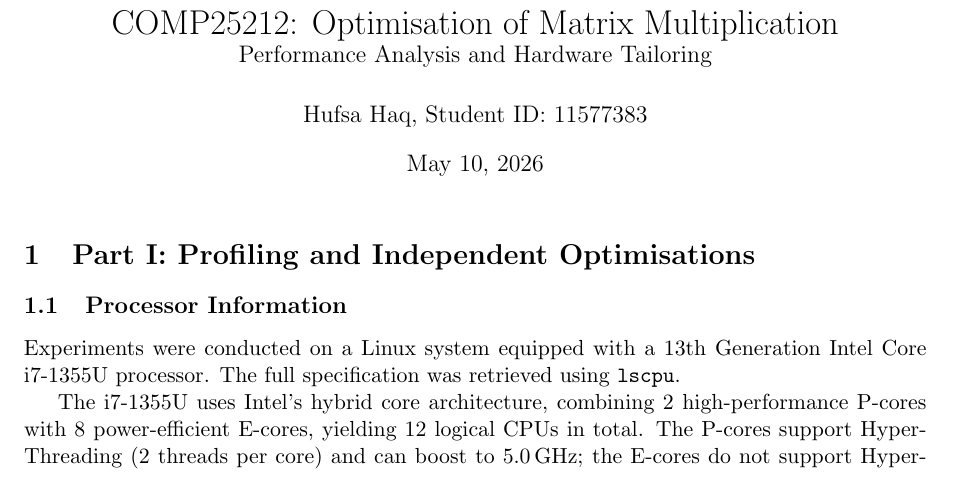
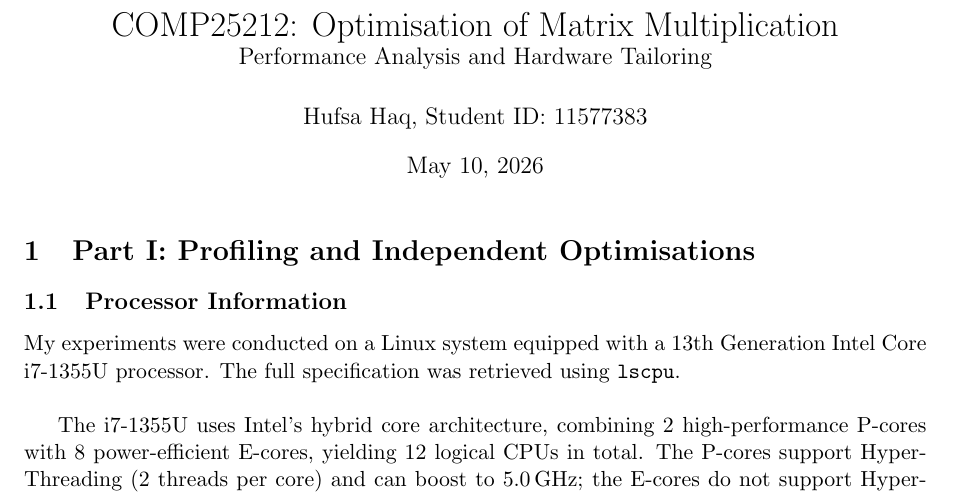
Before and after one commit to HufsaHaq/Optimisation-of-Matrix-Multiplication, a LaTeX document (report.tex): part of page 1 of 7, cut so that both start at the same text. Compiled offline with pdfLaTeX.

```diff
--- a/report.tex
+++ b/report.tex
@@ -36,7 +36,8 @@
 
 \subsection{Processor Information}
 
-Experiments were conducted on a Linux system equipped with a 13th Generation Intel Core i7-1355U processor. The full specification was retrieved using \texttt{lscpu}.
+My experiments were conducted on a Linux system equipped with a 13th Generation Intel Core i7-1355U processor. The full specification was retrieved using \texttt{lscpu}.
+\\
 
 The i7-1355U uses Intel's hybrid core architecture, combining 2 high-performance P-cores with 8 power-efficient E-cores, yielding 12 logical CPUs in total. The P-cores support Hyper-Threading (2 threads per core) and can boost to 5.0\,GHz; the E-cores do not support Hyper-Threading and run at lower clock speeds. The following architectural features are directly relevant to matrix multiplication.
 
```
Also changed, not shown: report.pdf, 1 other file.
